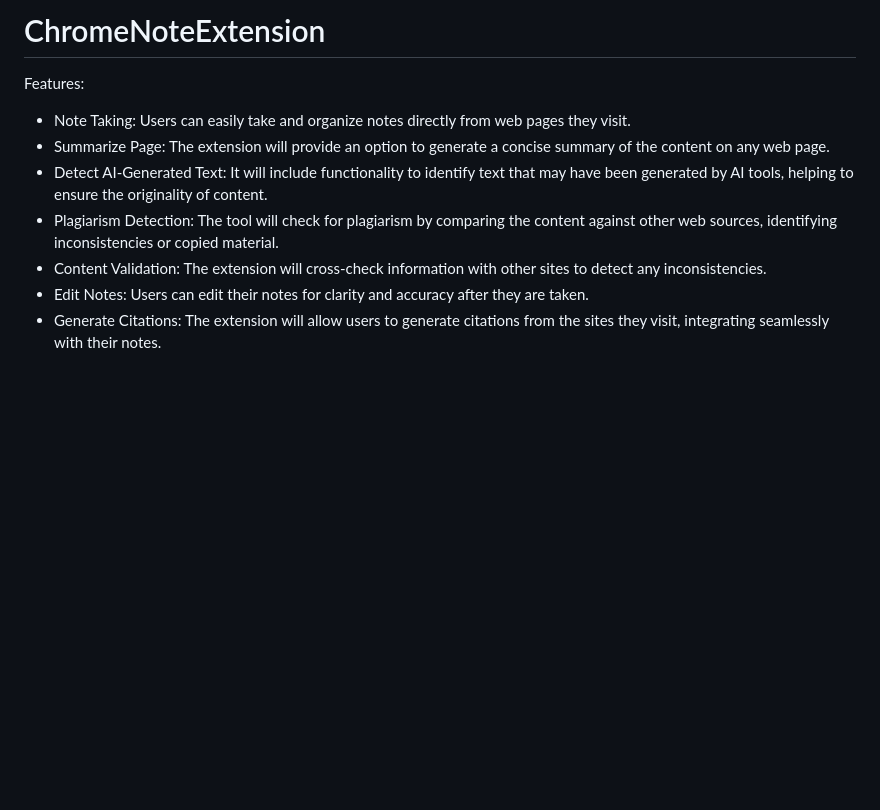
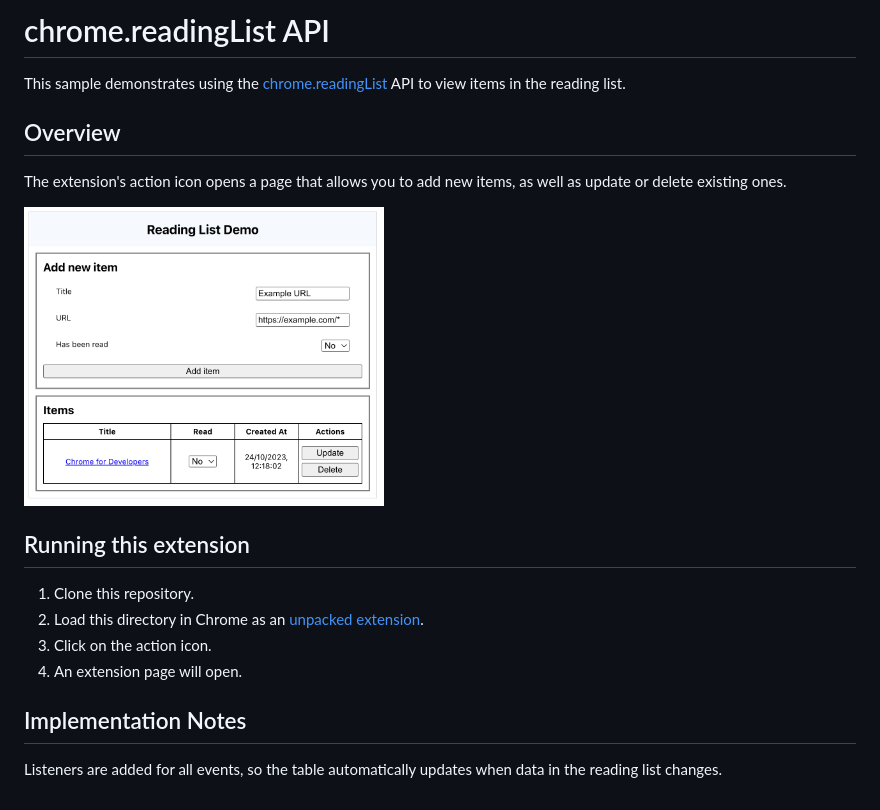
Before and after one commit to blakethorne5112/ChromeNoteExtension, a Markdown page: README.md, the part around the change. Drawn GitHub-style; pictures changed too: screenshot.png (added); blank space fills up the shorter version.

Commit message:
Chrome Extension Reading List Sample
Uploaded starting template code based off a chrome extension for a reading list

```diff
--- a/README.md
+++ b/README.md
@@ -1,10 +1,20 @@
-# ChromeNoteExtension
+# chrome.readingList API
 
-Features:
-* Note Taking: Users can easily take and organize notes directly from web pages they visit.
-* Summarize Page: The extension will provide an option to generate a concise summary of the content on any web page.
-* Detect AI-Generated Text: It will include functionality to identify text that may have been generated by AI tools, helping to ensure the originality of content.
-* Plagiarism Detection: The tool will check for plagiarism by comparing the content against other web sources, identifying inconsistencies or copied material.
-* Content Validation: The extension will cross-check information with other sites to detect any inconsistencies.
-* Edit Notes: Users can edit their notes for clarity and accuracy after they are taken.
-* Generate Citations: The extension will allow users to generate citations from the sites they visit, integrating seamlessly with their notes.
+This sample demonstrates using the [chrome.readingList](https://developer.chrome.com/docs/extensions/reference/readingList/) API to view items in the reading list.
+
+## Overview
+
+The extension's action icon opens a page that allows you to add new items, as well as update or delete existing ones.
+
+<img src="screenshot.png" height=300 alt="Screenshot showing the chrome.readingList API demo running in Chrome.">
+
+## Running this extension
+
+1. Clone this repository.
+2. Load this directory in Chrome as an [unpacked extension](https://developer.chrome.com/docs/extensions/mv3/getstarted/development-basics/#load-unpacked).
+3. Click on the action icon.
+4. An extension page will open.
+
+## Implementation Notes
+
+Listeners are added for all events, so the table automatically updates when data in the reading list changes.
```
Also changed, not shown: 5 other files.
